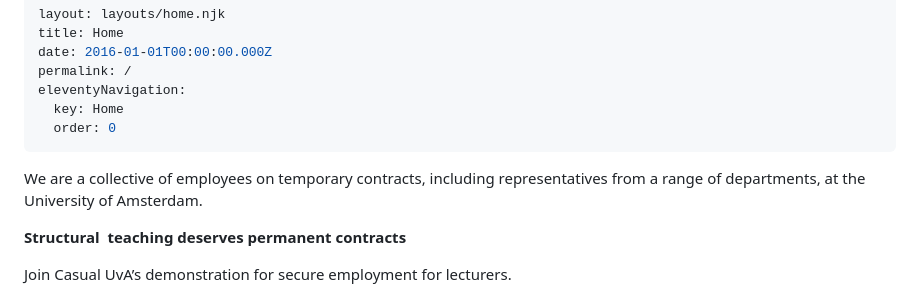
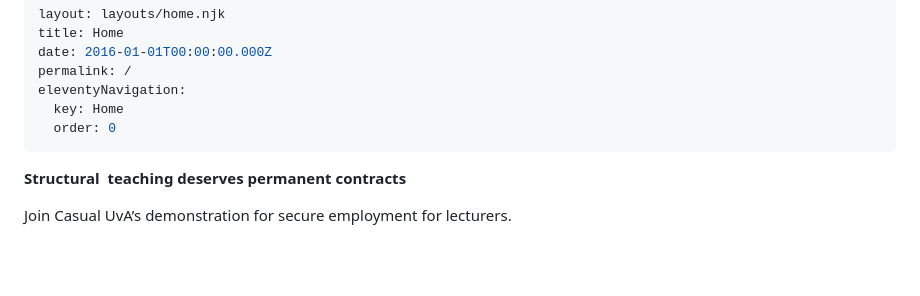
Before and after one commit to ElmarJ/casual-uva.nl, a Markdown page: pages/home.md, the part around one of its changes. Rendered like a GitHub page; blank space fills up the shorter version.

Commit message:
Update Page “home”

```diff
--- a/pages/home.md
+++ b/pages/home.md
@@ -7,7 +7,7 @@ eleventyNavigation:
   key: Home
   order: 0
 ---
-We are a collective of employees on temporary contracts, including representatives from a range of departments, at the University of Amsterdam.
+
 
 <!--StartFragment-->
 
```
Also changed, not shown: other parts of pages/home.md (+1 -1 lines).
